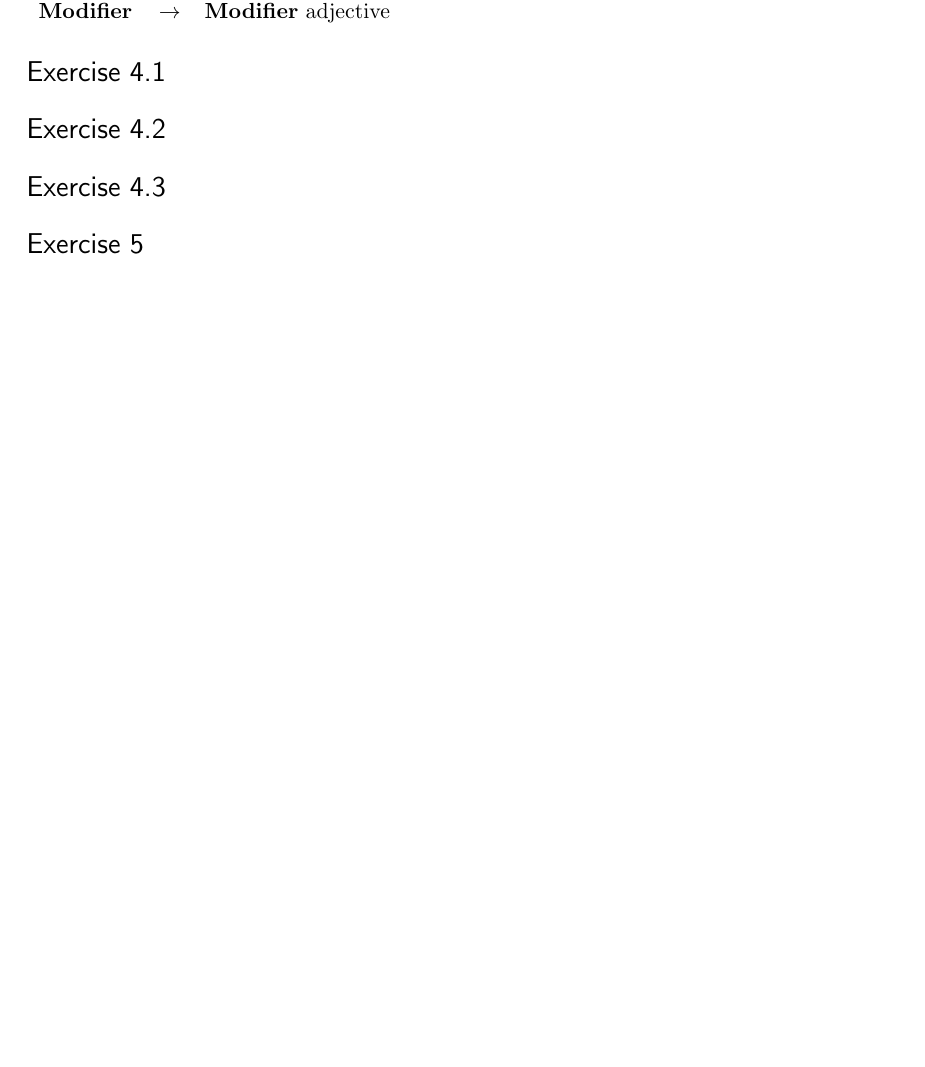
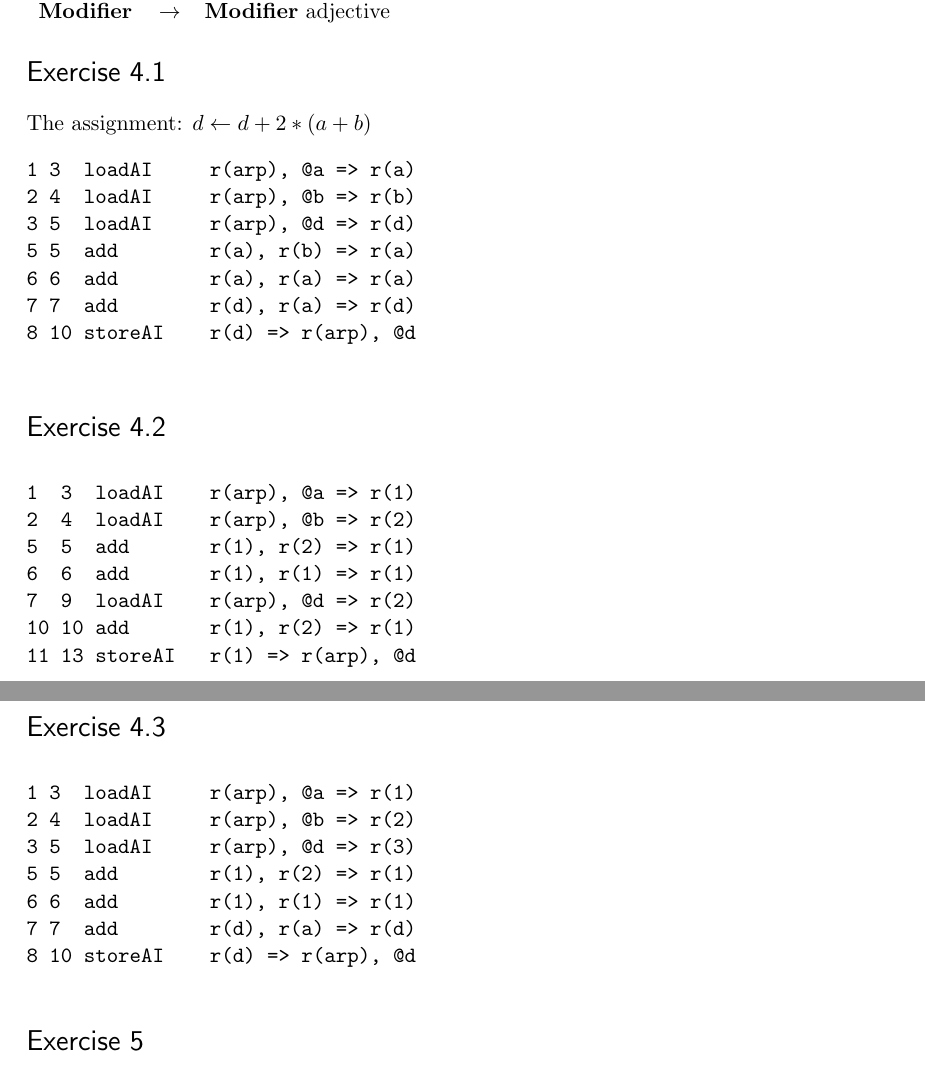
Before and after one commit to wouwouwou/2017_module_8, a LaTeX document (doc/cc/block1.tex): part of page 2 of 3 before the commit and two parts of pages 2 and 3 of 4 after it, the two joined at a grey line, cut so that both start at the same text, the shorter picture padded with empty space. Compiled offline with pdfLaTeX.

Commit message:
updated block1.tex

```diff
--- a/doc/cc/block1.tex
+++ b/doc/cc/block1.tex
@@ -113,10 +113,44 @@ Parsing and type checking.
 \end{tabular}
 
 \section*{Exercise 4.1}
+The assignment: $d \leftarrow d + 2 * (a + b)$
+\begin{figure}[H]
+\begin{verbatim}
+1 3  loadAI     r(arp), @a => r(a)
+2 4  loadAI     r(arp), @b => r(b)
+3 5  loadAI     r(arp), @d => r(d)
+5 5  add        r(a), r(b) => r(a)
+6 6  add        r(a), r(a) => r(a)
+7 7  add        r(d), r(a) => r(d)
+8 10 storeAI    r(d) => r(arp), @d
+\end{verbatim}
+\end{figure}
 
 \section*{Exercise 4.2}
+\begin{figure}[H]
+\begin{verbatim}
+1  3  loadAI    r(arp), @a => r(1)
+2  4  loadAI    r(arp), @b => r(2)
+5  5  add       r(1), r(2) => r(1)
+6  6  add       r(1), r(1) => r(1)
+7  9  loadAI    r(arp), @d => r(2)
+10 10 add       r(1), r(2) => r(1)
+11 13 storeAI   r(1) => r(arp), @d
+\end{verbatim}
+\end{figure}
 
 \section*{Exercise 4.3}
+\begin{figure}[H]
+\begin{verbatim}
+1 3  loadAI     r(arp), @a => r(1)
+2 4  loadAI     r(arp), @b => r(2)
+3 5  loadAI     r(arp), @d => r(3)
+5 5  add        r(1), r(2) => r(1)
+6 6  add        r(1), r(1) => r(1)
+7 7  add        r(d), r(a) => r(d)
+8 10 storeAI    r(d) => r(arp), @d
+\end{verbatim}
+\end{figure}
 
 \section*{Exercise 5}
 \begin{figure}[H]
```
Also changed, not shown: doc/cc/block1.tex (7 more changed lines).
